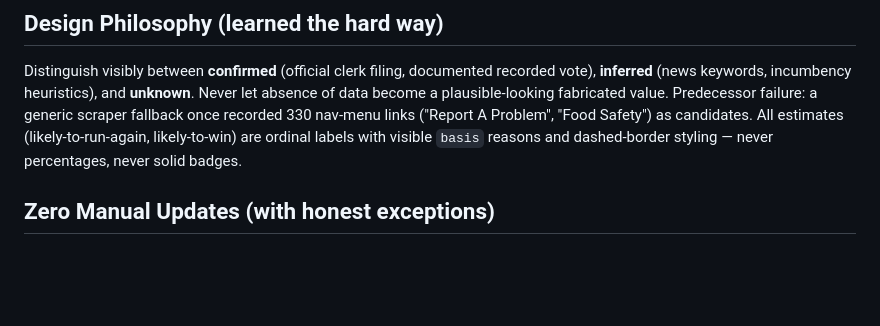
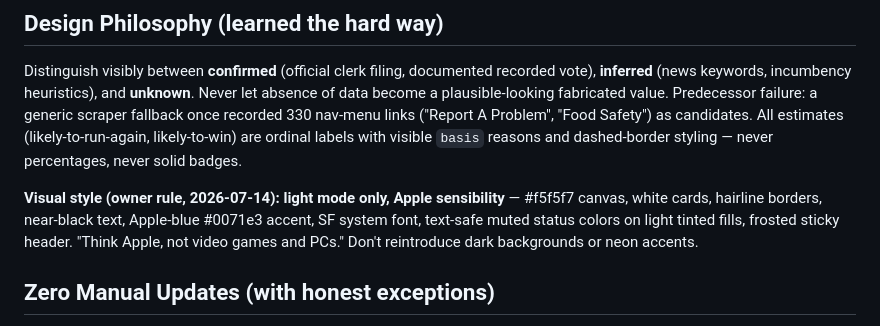
Before and after one commit to mandyjmoore/munielection2026, a Markdown page: CLAUDE.md, the part around the change. Rendered like a GitHub page; blank space fills up the shorter version.

Commit message:
Record the light-mode/Apple design rule in CLAUDE.md
Co-Authored-By: Claude Fable 5 <noreply@anthropic.com>

```diff
--- a/CLAUDE.md
+++ b/CLAUDE.md
@@ -15,6 +15,8 @@ An automated election intelligence dashboard for the York Region 2026 municipal
 
 ## Design Philosophy (learned the hard way)
 Distinguish visibly between **confirmed** (official clerk filing, documented recorded vote), **inferred** (news keywords, incumbency heuristics), and **unknown**. Never let absence of data become a plausible-looking fabricated value. Predecessor failure: a generic scraper fallback once recorded 330 nav-menu links ("Report A Problem", "Food Safety") as candidates. All estimates (likely-to-run-again, likely-to-win) are ordinal labels with visible `basis` reasons and dashed-border styling — never percentages, never solid badges.
+
+**Visual style (owner rule, 2026-07-14): light mode only, Apple sensibility** — #f5f5f7 canvas, white cards, hairline borders, near-black text, Apple-blue #0071e3 accent, SF system font, text-safe muted status colors on light tinted fills, frosted sticky header. "Think Apple, not video games and PCs." Don't reintroduce dark backgrounds or neon accents.
 
 ## Zero Manual Updates (with honest exceptions)
 GitHub Action scrapes every 2 hours and commits; dashboard auto-refreshes every 30 minutes. Exceptions that are deliberately manual:
```
